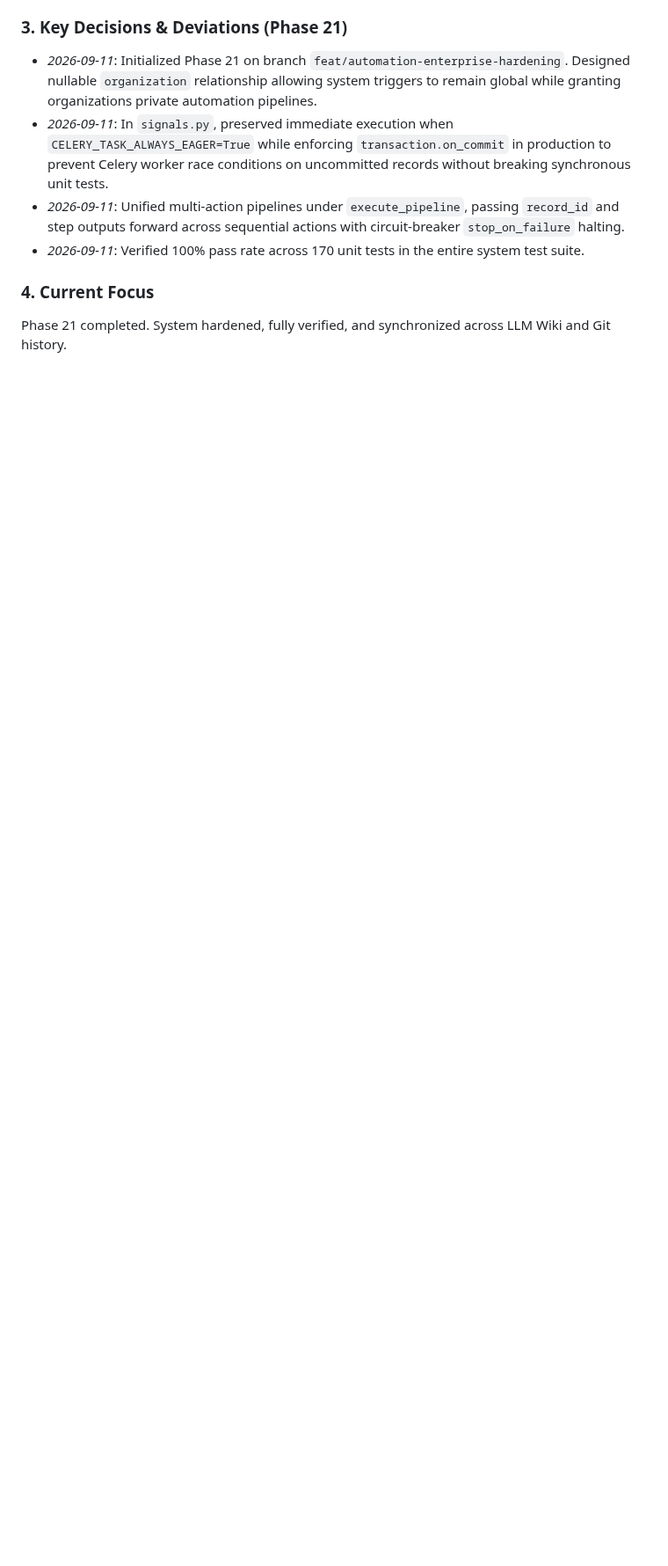
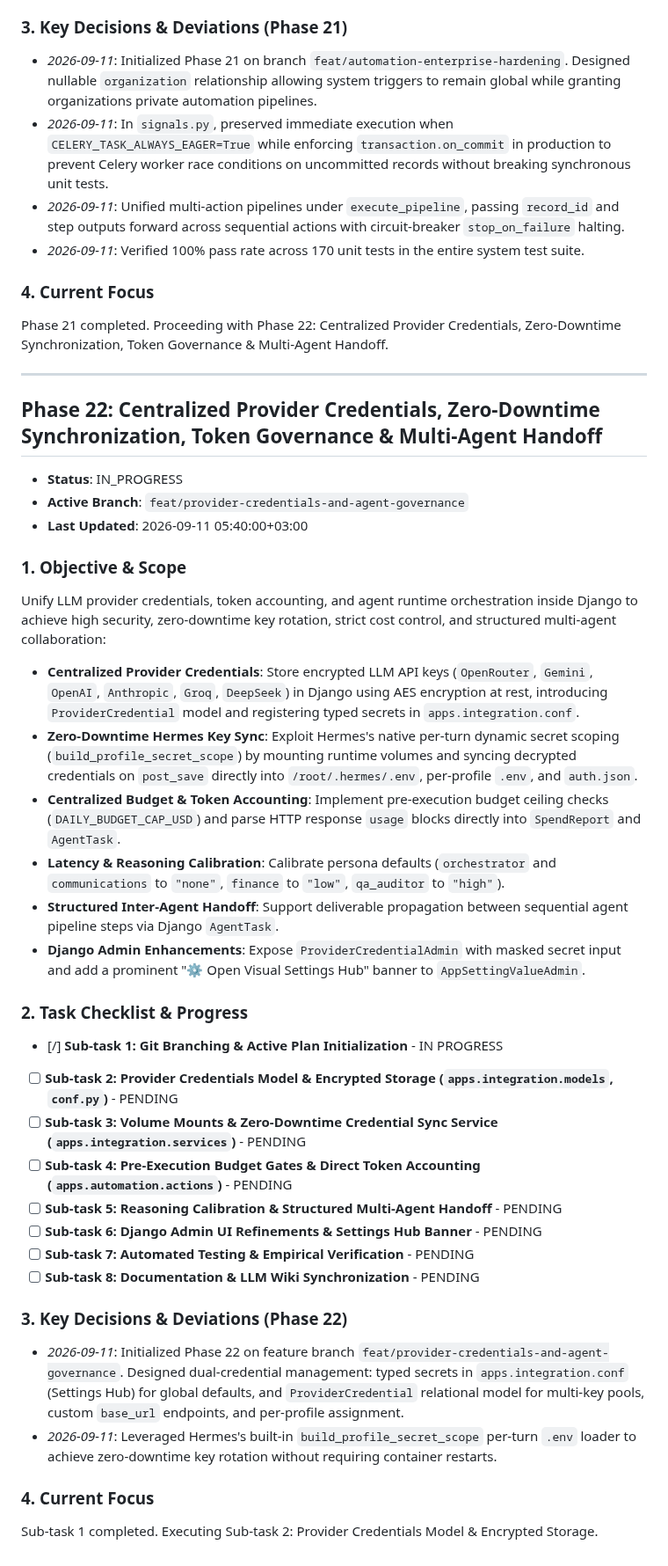
Before and after one commit to devalees/ai_system_template, a Markdown page: docs/plans/active_plan.md, the part around the change. Shown at 88% size. Rendered like a GitHub page; blank space fills up the shorter version.

Commit message:
feat(integration): initialize phase 22 plan for provider credentials and agent governance

```diff
--- a/docs/plans/active_plan.md
+++ b/docs/plans/active_plan.md
@@ -697,4 +697,38 @@ Harden the centralized automation engine (`apps.automation`) to resolve producti
 - *2026-09-11*: Verified 100% pass rate across 170 unit tests in the entire system test suite.
 
 ### 4. Current Focus
-Phase 21 completed. System hardened, fully verified, and synchronized across LLM Wiki and Git history.
+Phase 21 completed. Proceeding with Phase 22: Centralized Provider Credentials, Zero-Downtime Synchronization, Token Governance & Multi-Agent Handoff.
+
+---
+
+## Phase 22: Centralized Provider Credentials, Zero-Downtime Synchronization, Token Governance & Multi-Agent Handoff
+
+- **Status**: IN_PROGRESS
+- **Active Branch**: `feat/provider-credentials-and-agent-governance`
+- **Last Updated**: 2026-09-11 05:40:00+03:00
+
+### 1. Objective & Scope
+Unify LLM provider credentials, token accounting, and agent runtime orchestration inside Django to achieve high security, zero-downtime key rotation, strict cost control, and structured multi-agent collaboration:
+- **Centralized Provider Credentials**: Store encrypted LLM API keys (`OpenRouter`, `Gemini`, `OpenAI`, `Anthropic`, `Groq`, `DeepSeek`) in Django using AES encryption at rest, introducing `ProviderCredential` model and registering typed secrets in `apps.integration.conf`.
+- **Zero-Downtime Hermes Key Sync**: Exploit Hermes's native per-turn dynamic secret scoping (`build_profile_secret_scope`) by mounting runtime volumes and syncing decrypted credentials on `post_save` directly into `/root/.hermes/.env`, per-profile `.env`, and `auth.json`.
+- **Centralized Budget & Token Accounting**: Implement pre-execution budget ceiling checks (`DAILY_BUDGET_CAP_USD`) and parse HTTP response `usage` blocks directly into `SpendReport` and `AgentTask`.
+- **Latency & Reasoning Calibration**: Calibrate persona defaults (`orchestrator` and `communications` to `"none"`, `finance` to `"low"`, `qa_auditor` to `"high"`).
+- **Structured Inter-Agent Handoff**: Support deliverable propagation between sequential agent pipeline steps via Django `AgentTask`.
+- **Django Admin Enhancements**: Expose `ProviderCredentialAdmin` with masked secret input and add a prominent "⚙️ Open Visual Settings Hub" banner to `AppSettingValueAdmin`.
+
+### 2. Task Checklist & Progress
+- [/] **Sub-task 1: Git Branching & Active Plan Initialization** - IN PROGRESS
+- [ ] **Sub-task 2: Provider Credentials Model & Encrypted Storage (`apps.integration.models`, `conf.py`)** - PENDING
+- [ ] **Sub-task 3: Volume Mounts & Zero-Downtime Credential Sync Service (`apps.integration.services`)** - PENDING
+- [ ] **Sub-task 4: Pre-Execution Budget Gates & Direct Token Accounting (`apps.automation.actions`)** - PENDING
+- [ ] **Sub-task 5: Reasoning Calibration & Structured Multi-Agent Handoff** - PENDING
+- [ ] **Sub-task 6: Django Admin UI Refinements & Settings Hub Banner** - PENDING
+- [ ] **Sub-task 7: Automated Testing & Empirical Verification** - PENDING
+- [ ] **Sub-task 8: Documentation & LLM Wiki Synchronization** - PENDING
+
+### 3. Key Decisions & Deviations (Phase 22)
+- *2026-09-11*: Initialized Phase 22 on feature branch `feat/provider-credentials-and-agent-governance`. Designed dual-credential management: typed secrets in `apps.integration.conf` (Settings Hub) for global defaults, and `ProviderCredential` relational model for multi-key pools, custom `base_url` endpoints, and per-profile assignment.
+- *2026-09-11*: Leveraged Hermes's built-in `build_profile_secret_scope` per-turn `.env` loader to achieve zero-downtime key rotation without requiring container restarts.
+
+### 4. Current Focus
+Sub-task 1 completed. Executing Sub-task 2: Provider Credentials Model & Encrypted Storage.
```
